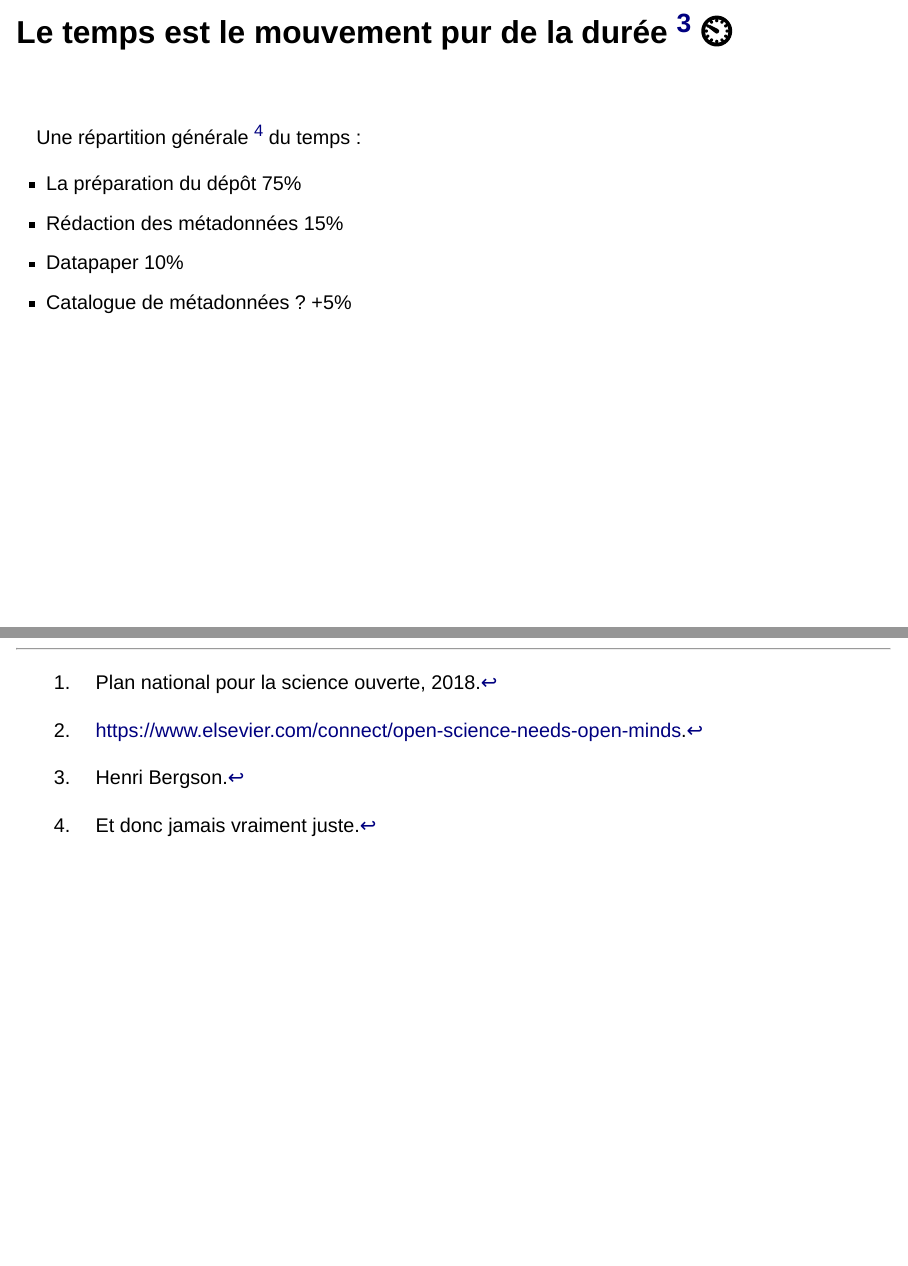
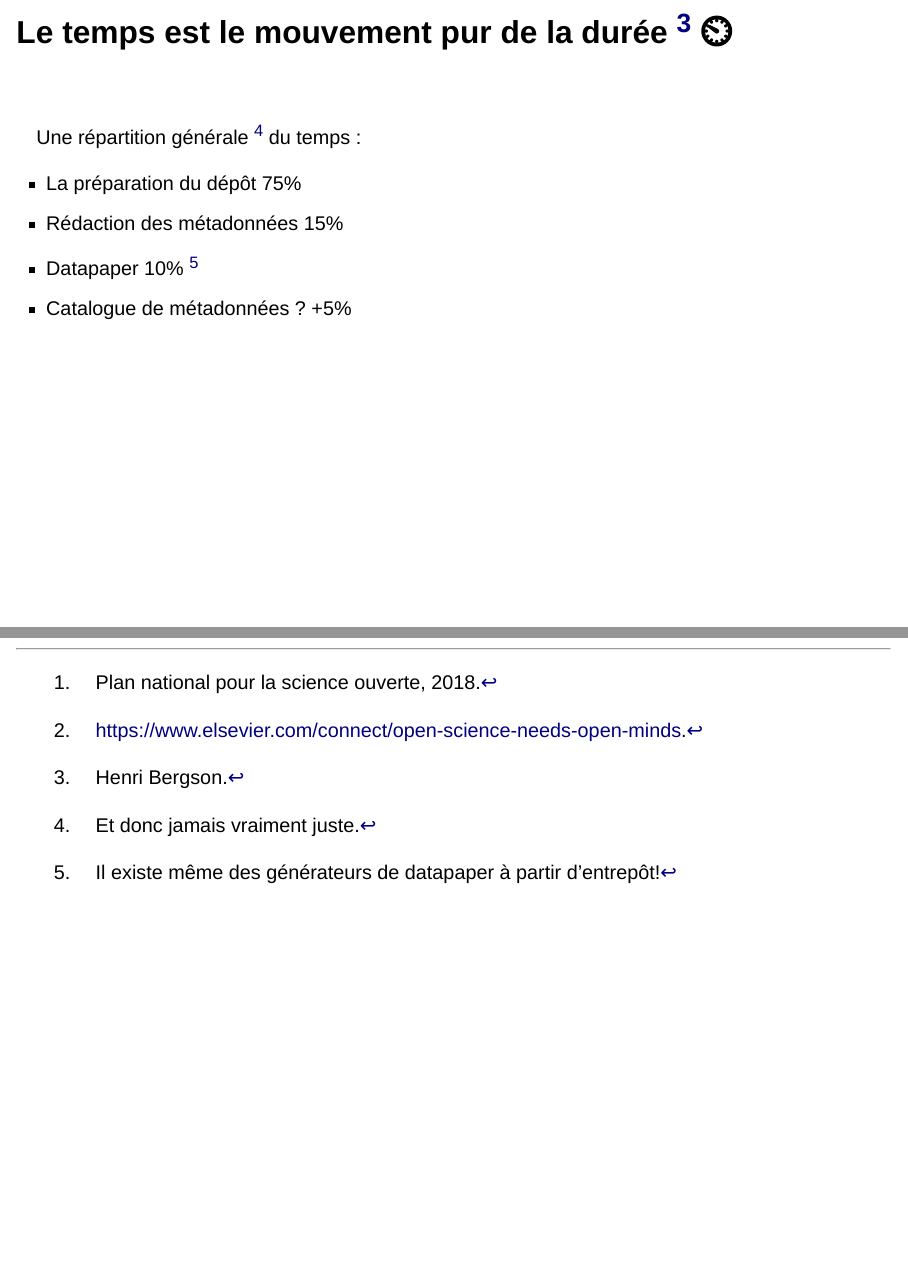
Before and after one commit to LouisManiere/opendatageosciences, a Quarto document (index.qmd): pages 14 and 18 of 18, joined at a grey line. Rendered offline with R 4.5, knitr and Pandoc in place of Quarto, with nearby package versions; drawn as Slidy slides in place of the format the file asks for.

Commit message:
add note

```diff
--- a/index.qmd
+++ b/index.qmd
@@ -146,8 +146,10 @@ Une répartition générale [^4] du temps :
 
 -   La préparation du dépôt 75%
 -   Rédaction des métadonnées 15%
--   Datapaper 10%
+-   Datapaper 10% [^5]
 -   Catalogue de métadonnées ? +5%
+
+[^5]: Il existe même des générateurs de datapaper à partir d'entrepôt!
 
 ## Ressources généralistes
 
```
Also changed, not shown: 1 other file.
